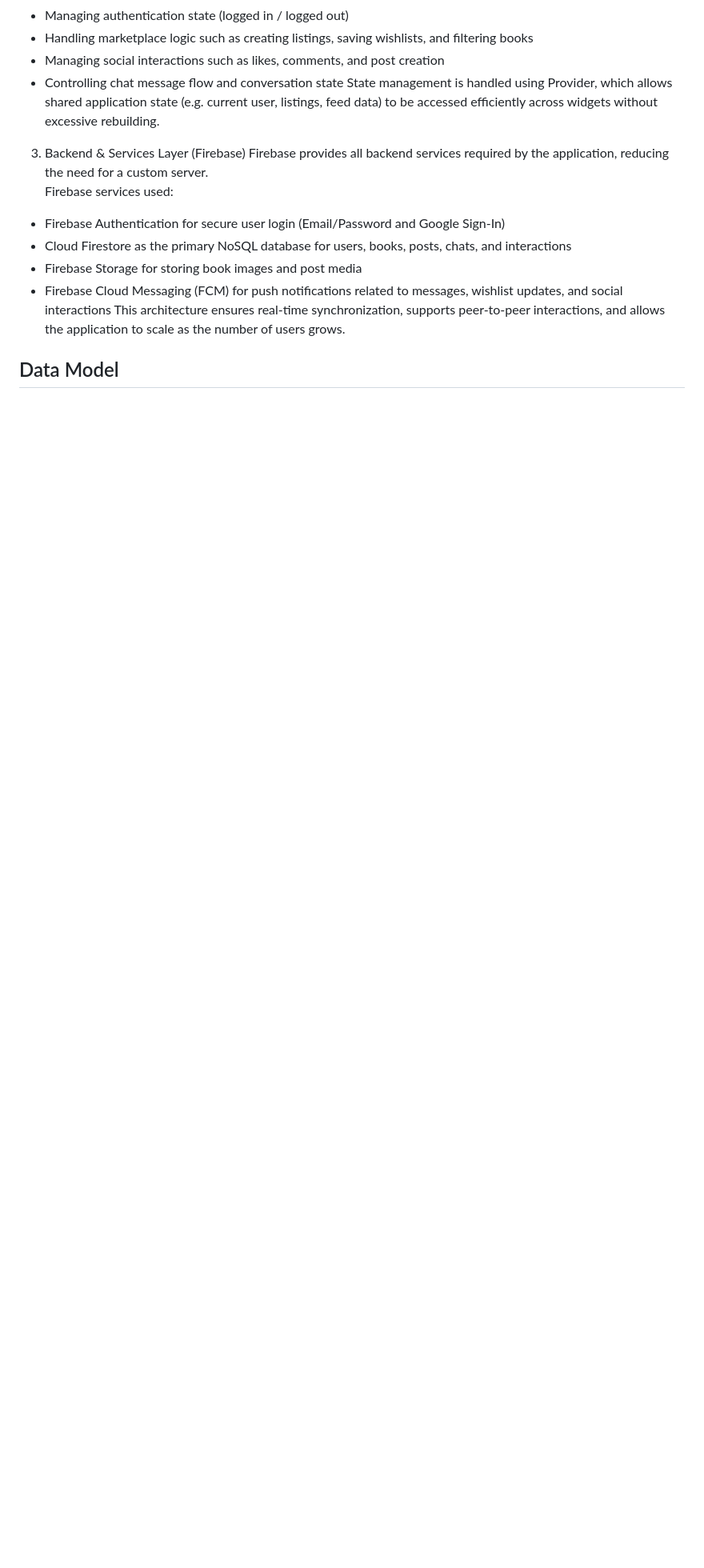
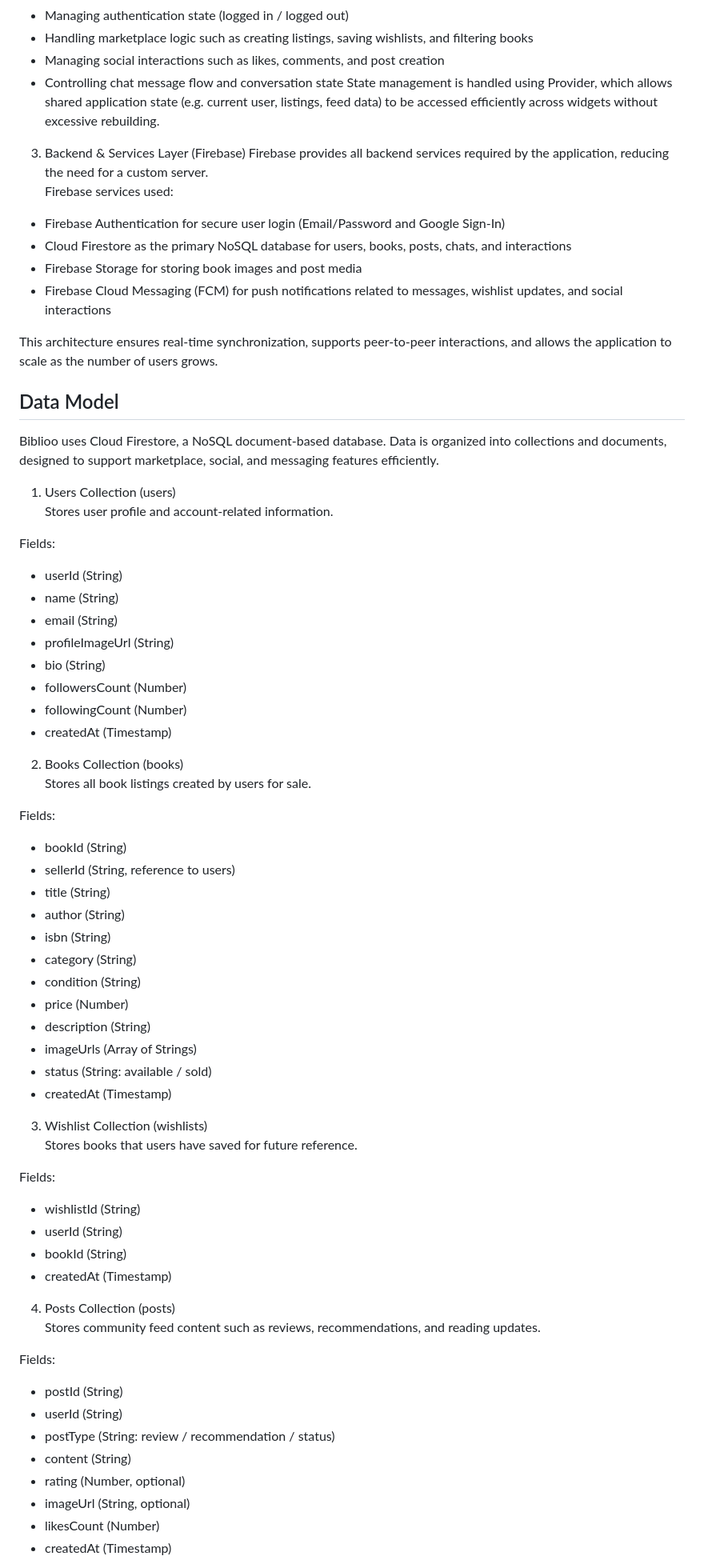
Before and after one commit to AzrReen/book-community-app, a Markdown page: README.md, the part around one of its changes. Shown at 80% size. Drawn GitHub-style; blank space fills up the shorter version.

```diff
--- a/README.md
+++ b/README.md
@@ -78,6 +77,61 @@ Firebase services used:
 - Cloud Firestore as the primary NoSQL database for users, books, posts, chats, and interactions
 - Firebase Storage for storing book images and post media
 - Firebase Cloud Messaging (FCM) for push notifications related to messages, wishlist updates, and social interactions
+
 This architecture ensures real-time synchronization, supports peer-to-peer interactions, and allows the application to scale as the number of users grows.
+
 ## Data Model
+Biblioo uses Cloud Firestore, a NoSQL document-based database. Data is organized into collections and documents, designed to support marketplace, social, and messaging features efficiently.
 
+1. Users Collection (users) <br>
+Stores user profile and account-related information.
+
+Fields:
+- userId (String)
+- name (String)
+- email (String)
+- profileImageUrl (String)
+- bio (String)
+- followersCount (Number)
+- followingCount (Number)
+- createdAt (Timestamp)
+
+2. Books Collection (books) <br>
+Stores all book listings created by users for sale.
+
+Fields:
+- bookId (String)
+- sellerId (String, reference to users)
+- title (String)
+- author (String)
+- isbn (String)
+- category (String)
+- condition (String)
+- price (Number)
+- description (String)
+- imageUrls (Array of Strings)
+- status (String: available / sold)
+- createdAt (Timestamp)
+
+3. Wishlist Collection (wishlists) <br>
+Stores books that users have saved for future reference.
+
+Fields:
+- wishlistId (String)
+- userId (String)
+- bookId (String)
+- createdAt (Timestamp)
+
+4. Posts Collection (posts) <br>
+Stores community feed content such as reviews, recommendations, and reading updates.
+
+Fields:
+- postId (String)
+- userId (String)
+- postType (String: review / recommendation / status)
+- content (String)
+- rating (Number, optional)
+- imageUrl (String, optional)
+- likesCount (Number)
+- createdAt (Timestamp)
+
```
Also changed, not shown: other parts of README.md (+29 -2 lines).
